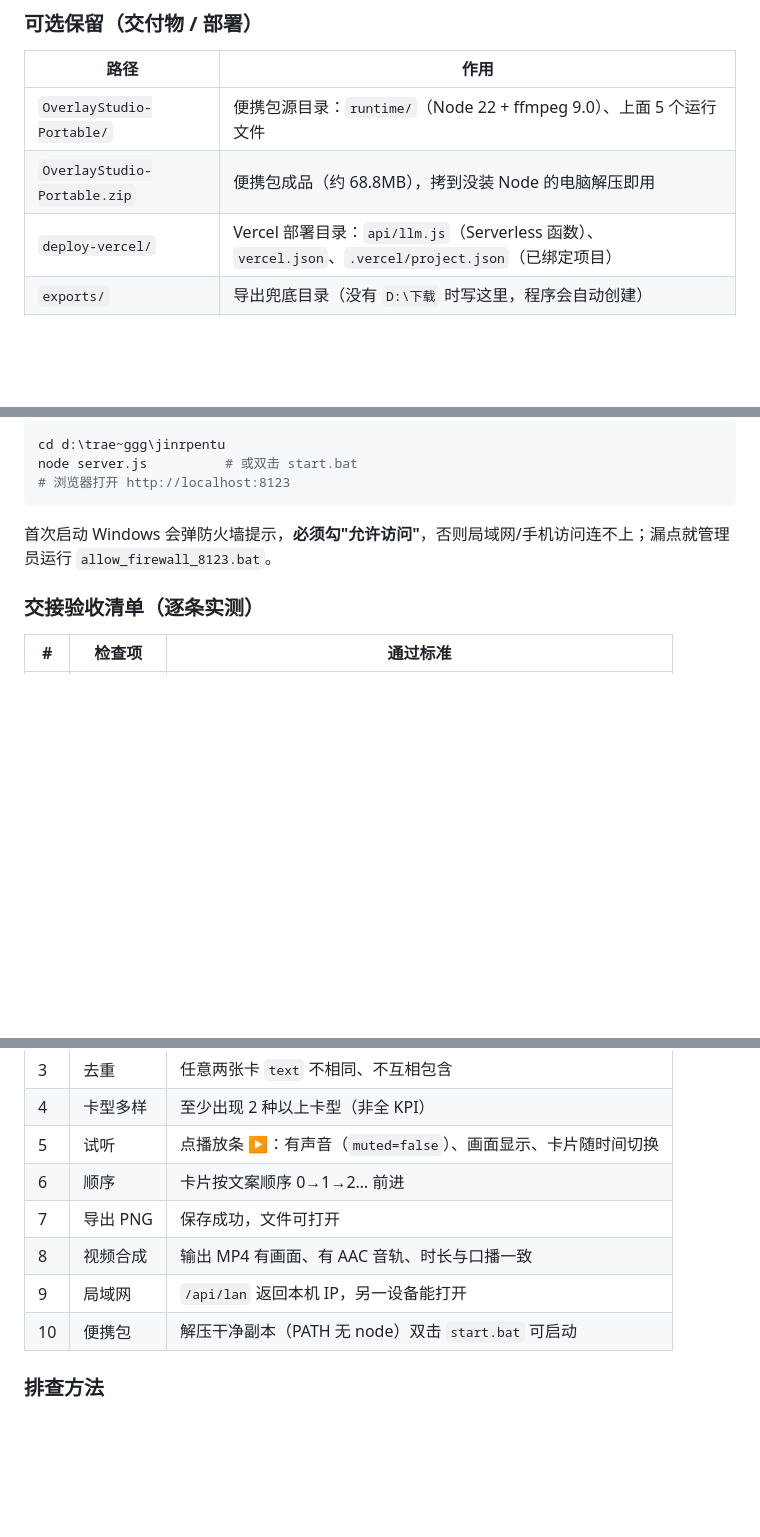
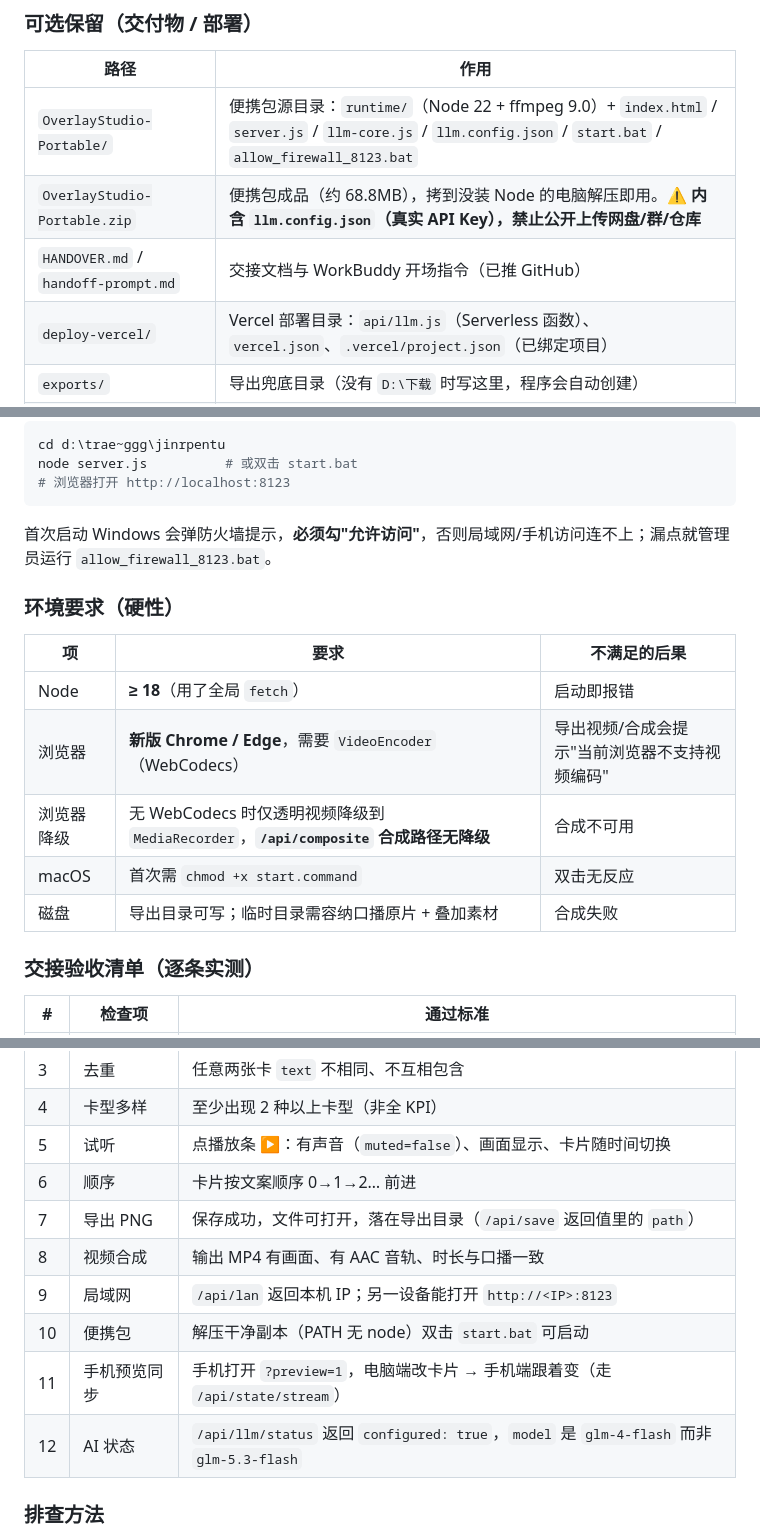
Before and after one commit to DALU99956/doxiaogonztai, a Markdown page: HANDOVER.md, 3 parts joined by grey strips. GitHub-like rendering; blank space fills up the shorter version.

```diff
--- a/HANDOVER.md
+++ b/HANDOVER.md
@@ -41,8 +41,9 @@
 
 | 路径 | 作用 |
 |---|---|
-| `OverlayStudio-Portable/` | 便携包源目录：`runtime/`（Node 22 + ffmpeg 9.0）、上面 5 个运行文件 |
-| `OverlayStudio-Portable.zip` | 便携包成品（约 68.8MB），拷到没装 Node 的电脑解压即用 |
+| `OverlayStudio-Portable/` | 便携包源目录：`runtime/`（Node 22 + ffmpeg 9.0）+ `index.html` / `server.js` / `llm-core.js` / `llm.config.json` / `start.bat` / `allow_firewall_8123.bat` |
+| `OverlayStudio-Portable.zip` | 便携包成品（约 68.8MB），拷到没装 Node 的电脑解压即用。**⚠ 内含 `llm.config.json`（真实 API Key），禁止公开上传网盘/群/仓库** |
+| `HANDOVER.md` / `handoff-prompt.md` | 交接文档与 WorkBuddy 开场指令（已推 GitHub） |
 | `deploy-vercel/` | Vercel 部署目录：`api/llm.js`（Serverless 函数）、`vercel.json`、`.vercel/project.json`（已绑定项目） |
 | `exports/` | 导出兜底目录（没有 `D:\下载` 时写这里，程序会自动创建） |
 | `.trae/documents/` | 历史设计文档（6 篇），仅参考，不参与运行 |
@@ -158,6 +233,16 @@ node server.js          # 或双击 start.bat
 
 首次启动 Windows 会弹防火墙提示，**必须勾"允许访问"**，否则局域网/手机访问连不上；漏点就管理员运行 `allow_firewall_8123.bat`。
 
+### 环境要求（硬性）
+
+| 项 | 要求 | 不满足的后果 |
+|---|---|---|
+| Node | **≥ 18**（用了全局 `fetch`） | 启动即报错 |
+| 浏览器 | **新版 Chrome / Edge**，需要 `VideoEncoder`（WebCodecs） | 导出视频/合成会提示"当前浏览器不支持视频编码" |
+| 浏览器降级 | 无 WebCodecs 时仅透明视频降级到 `MediaRecorder`，**`/api/composite` 合成路径无降级** | 合成不可用 |
+| macOS | 首次需 `chmod +x start.command` | 双击无反应 |
+| 磁盘 | 导出目录可写；临时目录需容纳口播原片 + 叠加素材 | 合成失败 |
+
 ### 交接验收清单（逐条实测）
 
 | # | 检查项 | 通过标准 |
@@ -168,10 +253,12 @@ node server.js          # 或双击 start.bat
 | 4 | 卡型多样 | 至少出现 2 种以上卡型（非全 KPI） |
 | 5 | 试听 | 点播放条 ▶：有声音（`muted=false`）、画面显示、卡片随时间切换 |
 | 6 | 顺序 | 卡片按文案顺序 0→1→2… 前进 |
-| 7 | 导出 PNG | 保存成功，文件可打开 |
+| 7 | 导出 PNG | 保存成功，文件可打开，落在导出目录（`/api/save` 返回值里的 `path`） |
 | 8 | 视频合成 | 输出 MP4 有画面、有 AAC 音轨、时长与口播一致 |
-| 9 | 局域网 | `/api/lan` 返回本机 IP，另一设备能打开 |
+| 9 | 局域网 | `/api/lan` 返回本机 IP；另一设备能打开 `http://<IP>:8123` |
 | 10 | 便携包 | 解压干净副本（PATH 无 node）双击 `start.bat` 可启动 |
+| 11 | 手机预览同步 | 手机打开 `?preview=1`，电脑端改卡片 → 手机端跟着变（走 `/api/state/stream`） |
+| 12 | AI 状态 | `/api/llm/status` 返回 `configured: true`，`model` 是 `glm-4-flash` 而非 `glm-5.3-flash` |
 
 ### 排查方法
 
```
Also changed, not shown: other parts of HANDOVER.md (+79 -4 lines).
